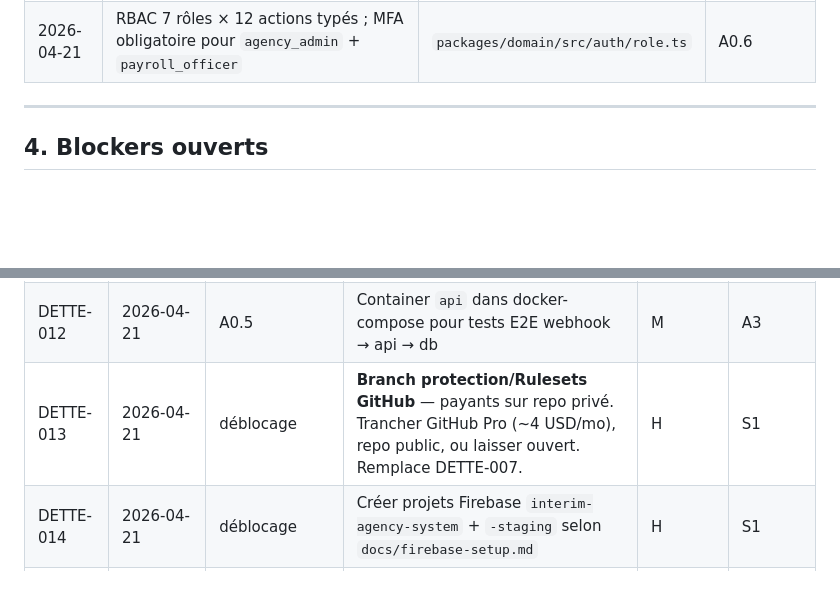
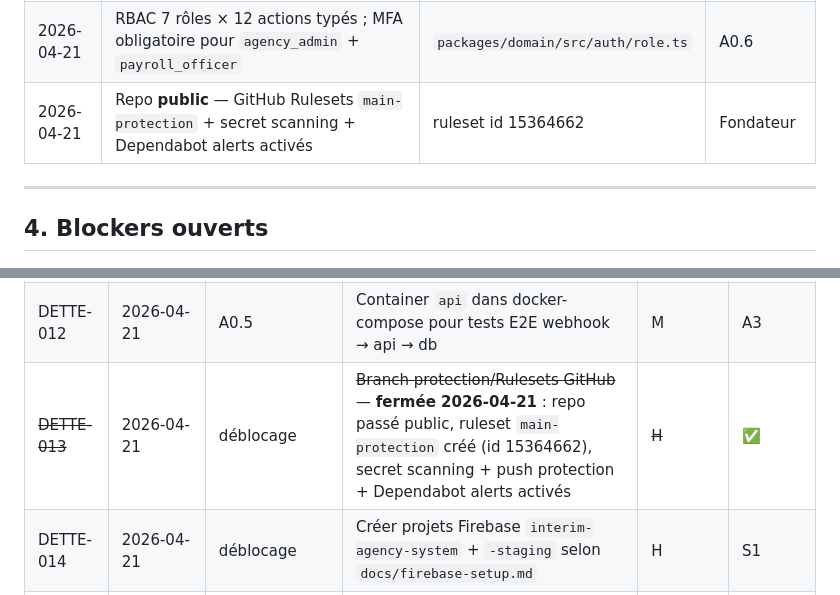
Before and after one commit to kreuille/interim-agency-system, a Markdown page: prompts/orchestrator/PROGRESS.md, 2 parts joined by grey strips. Drawn GitHub-style; blank space fills up the shorter version.

```diff
--- a/prompts/orchestrator/PROGRESS.md
+++ b/prompts/orchestrator/PROGRESS.md
@@ -129,6 +129,7 @@ Décisions prises et non renégociables sans ADR. Mettre à jour au fil de l'eau
 | 2026-04-21 | Hébergement GCP `europe-west6` (Zurich) — Cloud Run + Cloud SQL + CMEK | `docs/adr/0002-hosting-choice.md` | Fondateur |
 | 2026-04-21 | Auth Firebase Identity Platform multi-tenancy native | `docs/adr/0003-auth-choice.md` | Fondateur |
 | 2026-04-21 | RBAC 7 rôles × 12 actions typés ; MFA obligatoire pour `agency_admin` + `payroll_officer` | `packages/domain/src/auth/role.ts` | A0.6 |
+| 2026-04-21 | Repo **public** — GitHub Rulesets `main-protection` + secret scanning + Dependabot alerts activés | ruleset id 15364662 | Fondateur |
 
 ---
 
@@ -183,7 +184,7 @@ Décisions prises et non renégociables sans ADR. Mettre à jour au fil de l'eau
 | DETTE-010 | 2026-04-21 | A0.5 | Wrapper Prisma middleware qui injecte `where: { agencyId }` automatiquement (CLAUDE.md §3.5) | H | avant A1.1 |
 | DETTE-011 | 2026-04-21 | A0.5 | Tests d'intégration Prisma via Testcontainers Postgres pour isolation tenant réelle | H | avant A1.1 |
 | DETTE-012 | 2026-04-21 | A0.5 | Container `api` dans docker-compose pour tests E2E webhook → api → db | M | A3 |
-| DETTE-013 | 2026-04-21 | déblocage | **Branch protection/Rulesets GitHub** — payants sur repo privé. Trancher GitHub Pro (~4 USD/mo), repo public, ou laisser ouvert. Remplace DETTE-007. | H | S1 |
+| ~~DETTE-013~~ | 2026-04-21 | déblocage | ~~Branch protection/Rulesets GitHub~~ — **fermée 2026-04-21** : repo passé public, ruleset `main-protection` créé (id 15364662), secret scanning + push protection + Dependabot alerts activés | ~~H~~ | ✅ |
 | DETTE-014 | 2026-04-21 | déblocage | Créer projets Firebase `interim-agency-system` + `-staging` selon `docs/firebase-setup.md` | H | S1 |
 | DETTE-015 | 2026-04-21 | déblocage | Provisionner GCP `europe-west6` (Cloud SQL, Memorystore, Cloud Storage, Secret Manager, OIDC WIF) selon ADR-0002 | H | S2 |
 | DETTE-016 | 2026-04-21 | déblocage | Cloud Function `onCreate` qui pose les custom claims `agencyId` + `role` à l'inscription | M | A1.7 |
```
Also changed, not shown: docs/github-branch-protection.md (+3 -3 lines), prompts/orchestrator/SESSION-LOG.md (+32 -0 lines).
